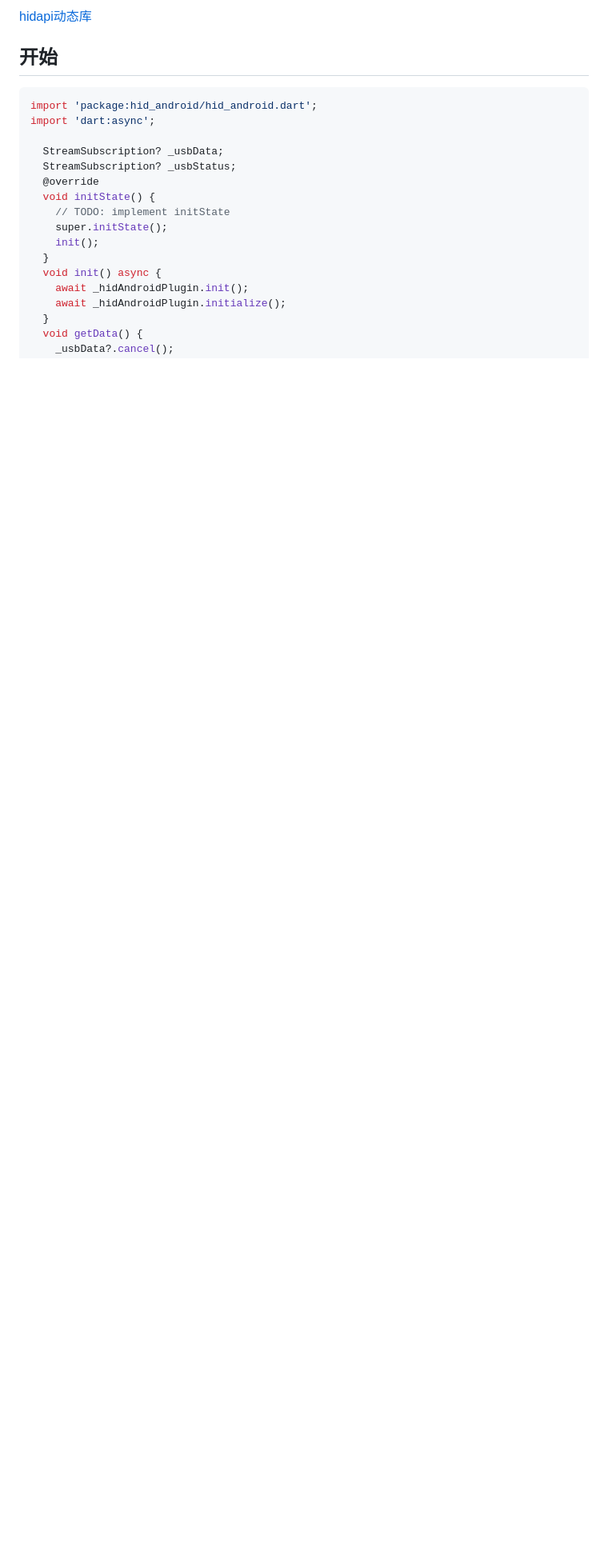
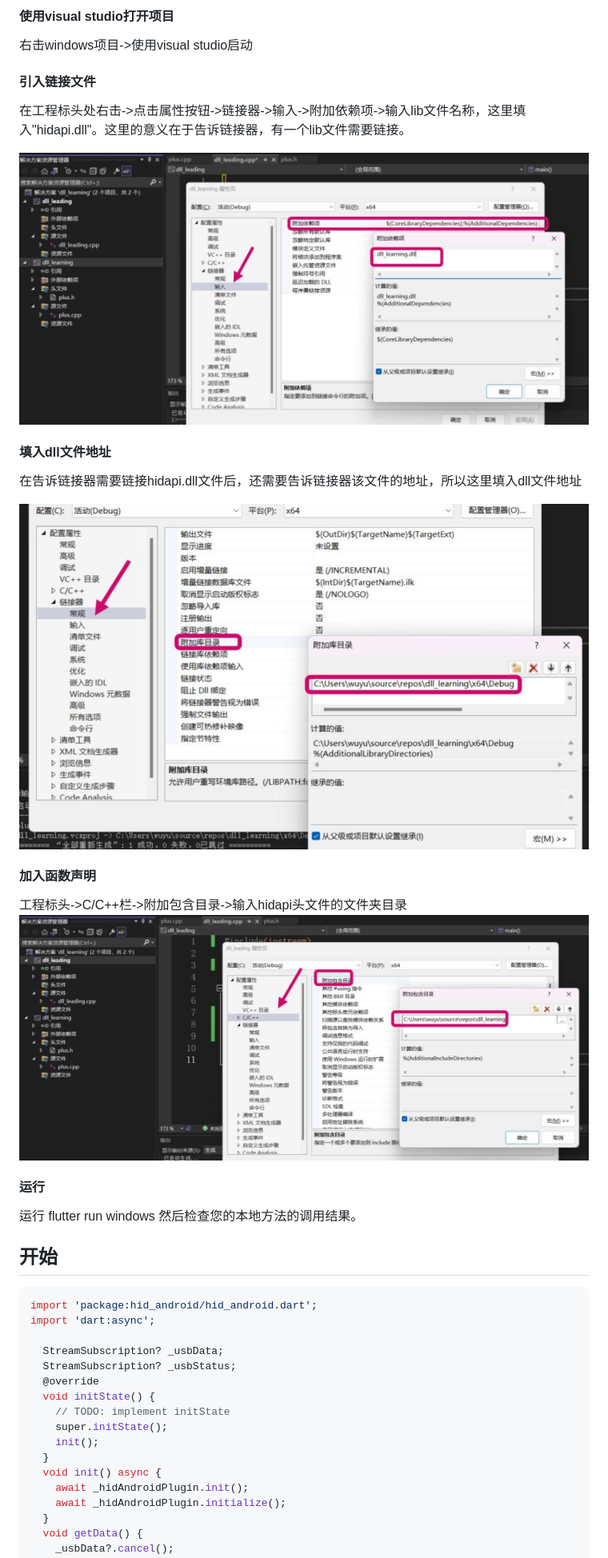
Before and after one commit to nonagontech/hid, a Markdown page: hid_desk/README.md, the part around the change printed below. Shown: that part at 80% size. Drawn GitHub-style; pictures changed too: img/截图5.png (added), img/截图6.png (added), img/截图7.png (added); blank space fills up the shorter version.

````diff
--- a/hid_desk/README.md
+++ b/hid_desk/README.md
@@ -60,5 +65,22 @@ copy -r lib /Users/nonagon
 
-[hidapi动态库](https://github.com/libusb/hidapi/releases/download/hidapi-0.14.0/hidapi-win.zip)
+#### 使用visual studio打开项目
+右击windows项目->使用visual studio启动
+
+#### 引入链接文件
+在工程标头处右击->点击属性按钮->链接器->输入->附加依赖项->输入lib文件名称，这里填入"hidapi.dll"。这里的意义在于告诉链接器，有一个lib文件需要链接。
+
+![截图5](./../img/截图5.png)
+#### 填入dll文件地址
+在告诉链接器需要链接hidapi.dll文件后，还需要告诉链接器该文件的地址，所以这里填入dll文件地址
+
+![截图6](./../img/截图6.png)
+#### 加入函数声明
+工程标头->C/C++栏->附加包含目录->输入hidapi头文件的文件夹目录
+![截图7](./../img/截图7.png)
+
+
+#### 运行
+运行 flutter run windows 然后检查您的本地方法的调用结果。
 
 ## 开始
 ```dart
````
Also changed, not shown: other parts of hid_desk/README.md (+8 -7 lines), README.md (+1 -0 lines).
